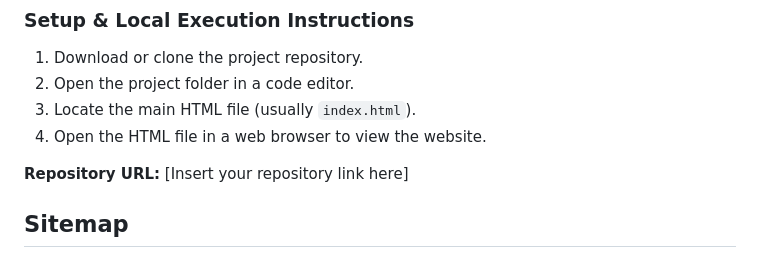
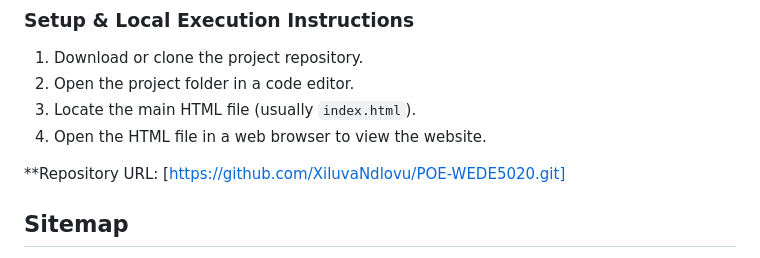
Before and after one commit to XiluvaNdlovu/POE-WEDE5020, a Markdown page: README.md, the part around the change. Rendered like a GitHub page.

```diff
--- a/README.md
+++ b/README.md
@@ -73,7 +73,7 @@ Website Content: Developed website content relevant to the poultry farm.
 3. Locate the main HTML file (usually `index.html`).
 4. Open the HTML file in a web browser to view the website.
 
-**Repository URL:** [Insert your repository link here]
+**Repository URL: [https://github.com/XiluvaNdlovu/POE-WEDE5020.git]
 
 ##  Sitemap
 
```
